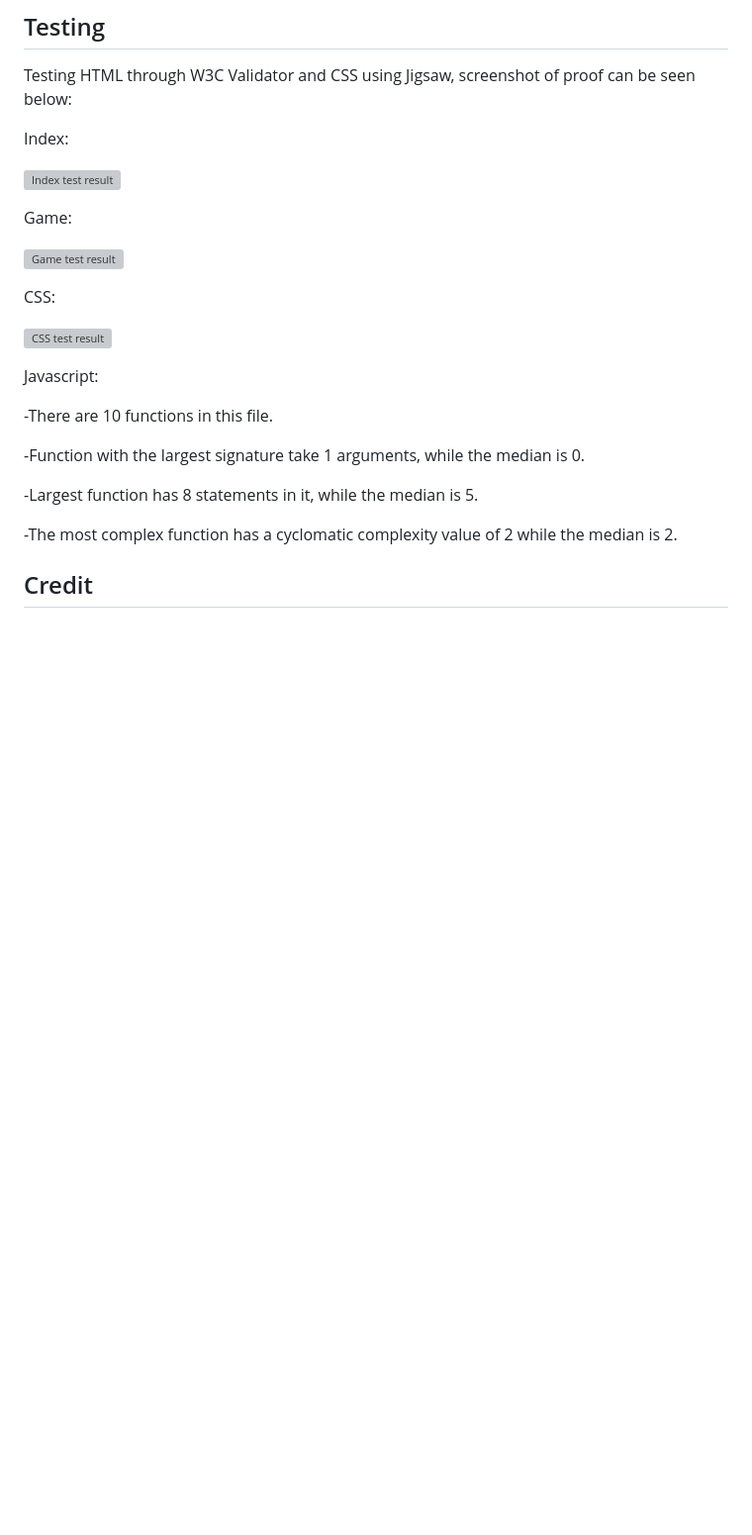
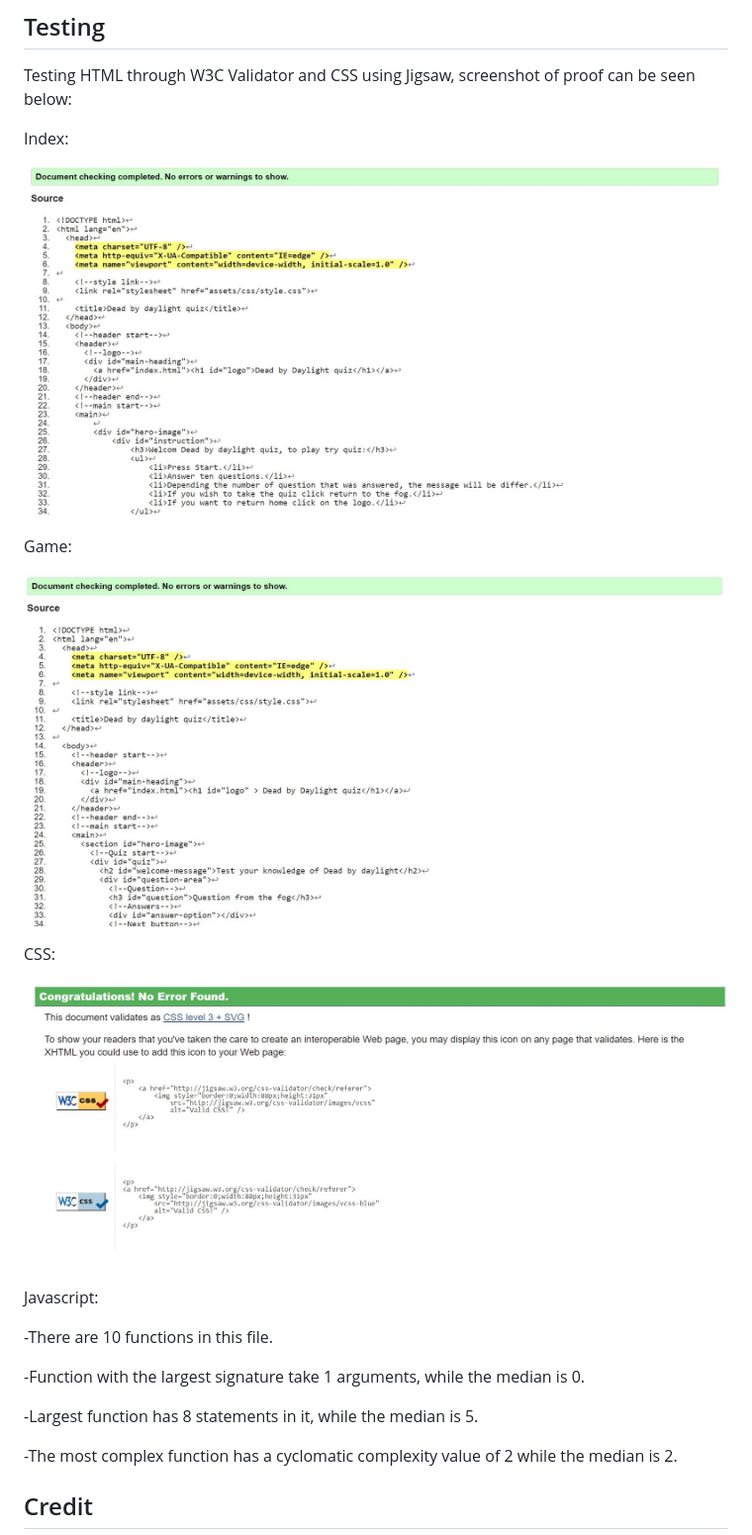
Before and after one commit to TimothyYW/Dead-by-daylight-quiz, a Markdown page: README.md, the part around the change printed below. Shown: that part at 99% size. Drawn GitHub-style; pictures changed too: assets/screenshots/css-test-result.JPG (added), assets/screenshots/game-test-result.JPG (added), assets/screenshots/index-test-result.JPG (added); blank space fills up the shorter version; grey boxes are pictures that could not be loaded.

Commit message:
add screenshot and favicon images

```diff
--- a/README.md
+++ b/README.md
@@ -61,15 +61,15 @@ Testing HTML through W3C Validator and CSS using Jigsaw, screenshot of proof can
 
 Index:
 
-![Index test result](assets/screenshots/)
+![Index test result](assets/screenshots/index-test-result.JPG)
 
 Game:
 
-![Game test result](assets/screenshots/)
+![Game test result](assets/screenshots/game-test-result.JPG)
 
 CSS:
 
-![CSS test result](assets/screenshots/)
+![CSS test result](assets/screenshots/css-test-result.JPG)
 
 Javascript:
 
```
Also changed, not shown: other parts of README.md (+4 -40 lines), assets/images/favicon-icon.jpg (added), assets/screenshots/dbd-logo.png (added), assets/screenshots/logo-screenshot.JPG (added), 1 other file.
